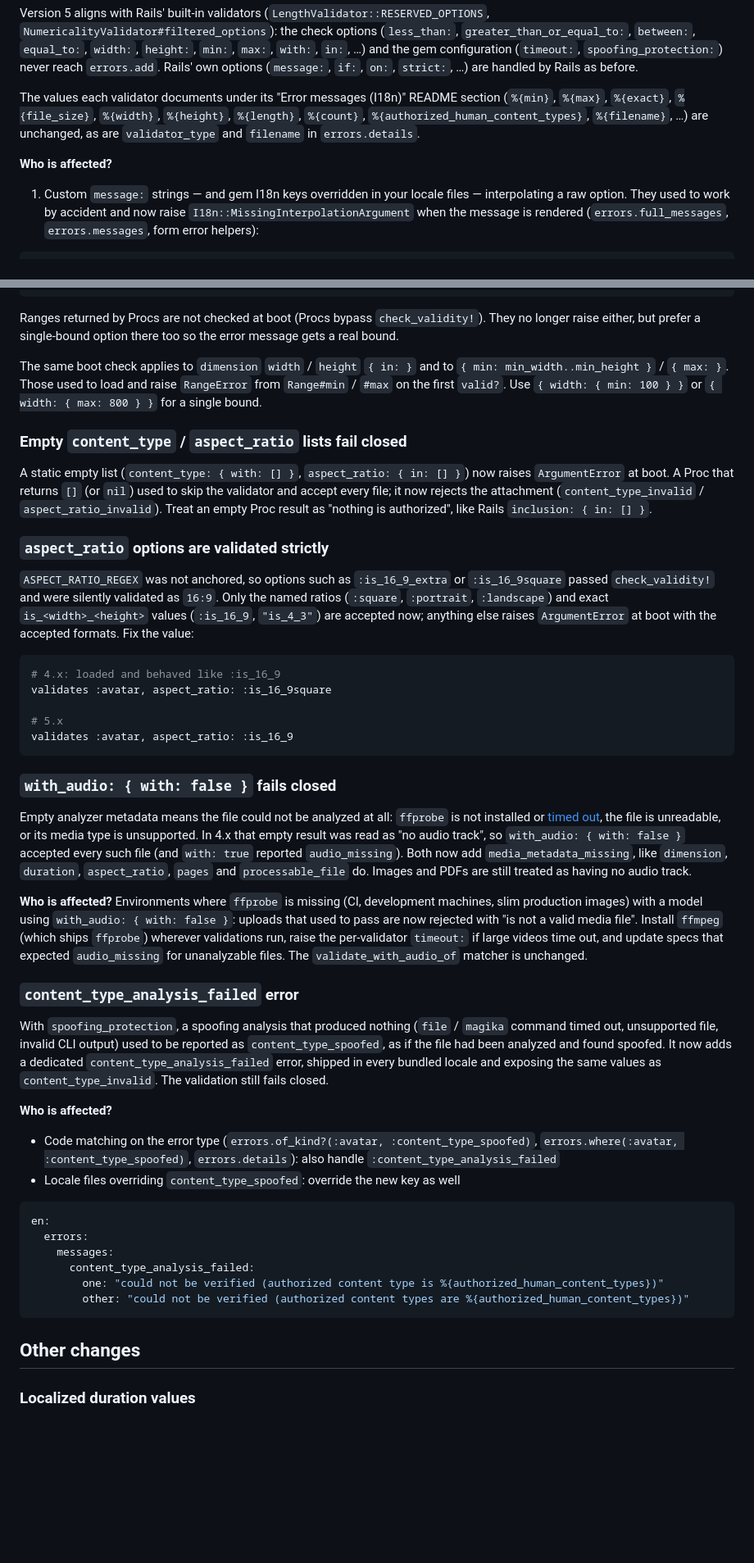
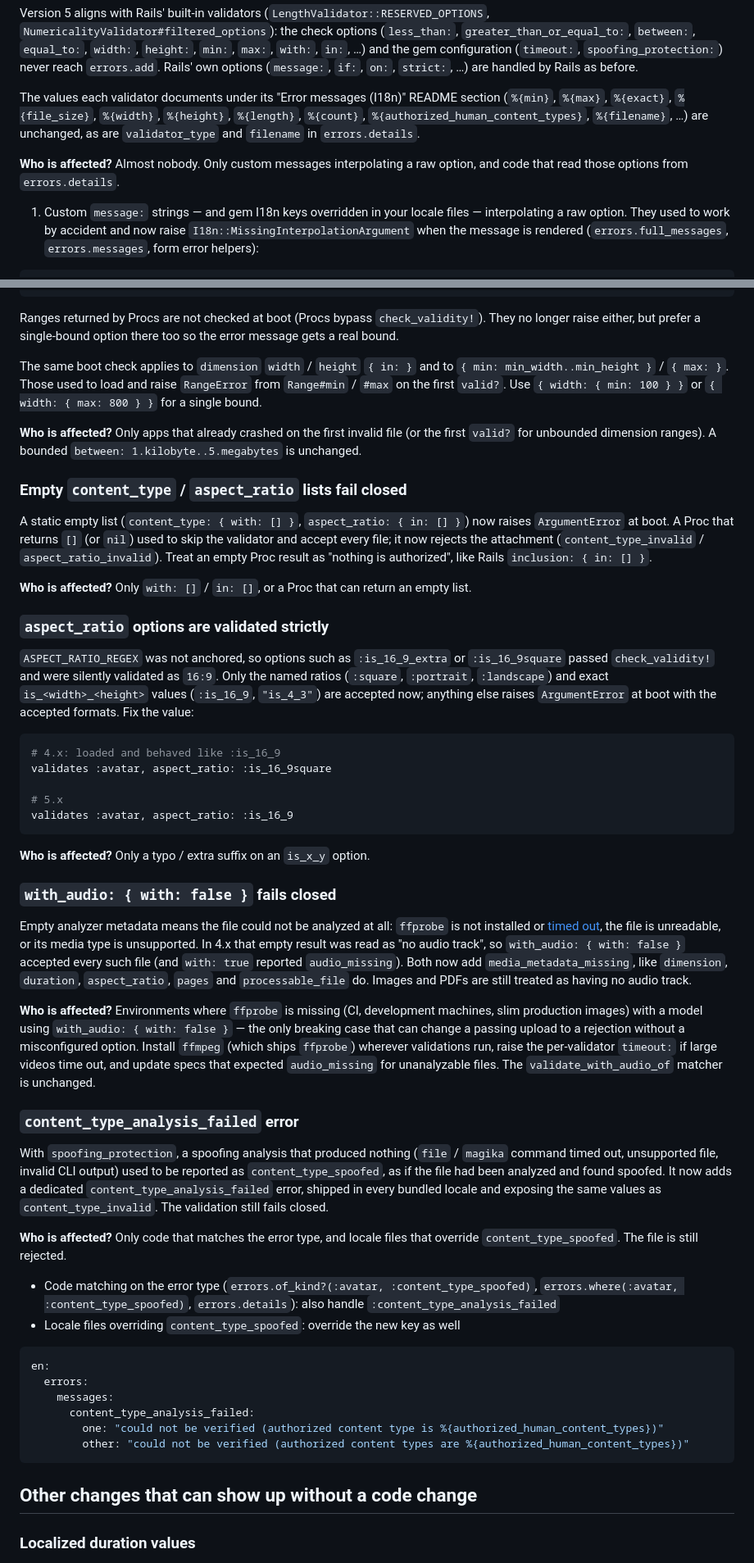
Before and after one commit to igorkasyanchuk/active_storage_validations, a Markdown page: docs/upgrade_to_5.md, 2 parts joined by grey strips. Shown at 82% size. Rendered like a GitHub page; blank space fills up the shorter version.

````diff
--- a/docs/upgrade_to_5.md
+++ b/docs/upgrade_to_5.md
@@ -22,7 +34,7 @@ Version 5 aligns with Rails' built-in validators (`LengthValidator::RESERVED_OPT
 
 The values each validator documents under its "Error messages (I18n)" README section (`%{min}`, `%{max}`, `%{exact}`, `%{file_size}`, `%{width}`, `%{height}`, `%{length}`, `%{count}`, `%{authorized_human_content_types}`, `%{filename}`, …) are unchanged, as are `validator_type` and `filename` in `errors.details`.
 
-**Who is affected?**
+**Who is affected?** Almost nobody. Only custom messages interpolating a raw option, and code that read those options from `errors.details`.
 
 1. Custom `message:` strings — and gem I18n keys overridden in your locale files — interpolating a raw option. They used to work by accident and now raise `I18n::MissingInterpolationArgument` when the message is rendered (`errors.full_messages`, `errors.messages`, form error helpers):
 
@@ -89,9 +101,13 @@ Ranges returned by Procs are not checked at boot (Procs bypass `check_validity!`
 
 The same boot check applies to `dimension` `width` / `height` `{ in: }` and to `{ min: min_width..min_height }` / `{ max: }`. Those used to load and raise `RangeError` from `Range#min` / `#max` on the first `valid?`. Use `{ width: { min: 100 } }` or `{ width: { max: 800 } }` for a single bound.
 
+**Who is affected?** Only apps that already crashed on the first invalid file (or the first `valid?` for unbounded dimension ranges). A bounded `between: 1.kilobyte..5.megabytes` is unchanged.
+
 ### Empty `content_type` / `aspect_ratio` lists fail closed
 
 A static empty list (`content_type: { with: [] }`, `aspect_ratio: { in: [] }`) now raises `ArgumentError` at boot. A Proc that returns `[]` (or `nil`) used to skip the validator and accept every file; it now rejects the attachment (`content_type_invalid` / `aspect_ratio_invalid`). Treat an empty Proc result as "nothing is authorized", like Rails `inclusion: { in: [] }`.
+
+**Who is affected?** Only `with: []` / `in: []`, or a Proc that can return an empty list.
 
 ### `aspect_ratio` options are validated strictly
 
@@ -105,17 +121,19 @@ validates :avatar, aspect_ratio: :is_16_9square
 validates :avatar, aspect_ratio: :is_16_9
 ```
 
+**Who is affected?** Only a typo / extra suffix on an `is_x_y` option.
+
 ### `with_audio: { with: false }` fails closed
 
 Empty analyzer metadata means the file could not be analyzed at all: `ffprobe` is not installed or [timed out](../README.md#configuration), the file is unreadable, or its media type is unsupported. In 4.x that empty result was read as "no audio track", so `with_audio: { with: false }` accepted every such file (and `with: true` reported `audio_missing`). Both now add `media_metadata_missing`, like `dimension`, `duration`, `aspect_ratio`, `pages` and `processable_file` do. Images and PDFs are still treated as having no audio track.
 
-**Who is affected?** Environments where `ffprobe` is missing (CI, development machines, slim production images) with a model using `with_audio: { with: false }`: uploads that used to pass are now rejected with "is not a valid media file". Install `ffmpeg` (which ships `ffprobe`) wherever validations run, raise the per-validator `timeout:` if large videos time out, and update specs that expected `audio_missing` for unanalyzable files. The `validate_with_audio_of` matcher is unchanged.
+**Who is affected?** Environments where `ffprobe` is missing (CI, development machines, slim production images) with a model using `with_audio: { with: false }` — the only breaking case that can change a passing upload to a rejection without a misconfigured option. Install `ffmpeg` (which ships `ffprobe`) wherever validations run, raise the per-validator `timeout:` if large videos time out, and update specs that expected `audio_missing` for unanalyzable files. The `validate_with_audio_of` matcher is unchanged.
 
 ### `content_type_analysis_failed` error
 
 With `spoofing_protection`, a spoofing analysis that produced nothing (`file` / `magika` command timed out, unsupported file, invalid CLI output) used to be reported as `content_type_spoofed`, as if the file had been analyzed and found spoofed. It now adds a dedicated `content_type_analysis_failed` error, shipped in every bundled locale and exposing the same values as `content_type_invalid`. The validation still fails closed.
 
-**Who is affected?**
+**Who is affected?** Only code that matches the error type, and locale files that override `content_type_spoofed`. The file is still rejected.
 
 - Code matching on the error type (`errors.of_kind?(:avatar, :content_type_spoofed)`, `errors.where(:avatar, :content_type_spoofed)`, `errors.details`): also handle `:content_type_analysis_failed`
 - Locale files overriding `content_type_spoofed`: override the new key as well
@@ -129,7 +147,7 @@ en:
         other: "could not be verified (authorized content types are %{authorized_human_content_types})"
 ```
 
-## Other changes
+## Other changes that can show up without a code change
 
 ### Localized duration values
 
````
Also changed, not shown: other parts of docs/upgrade_to_5.md (+35 -29 lines), CHANGES.md (+9 -9 lines), 1 other file.
